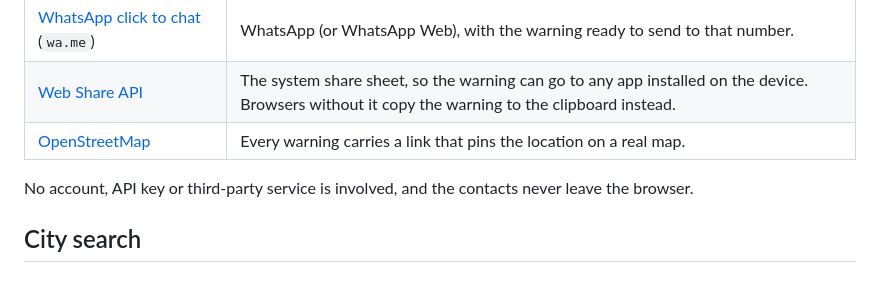
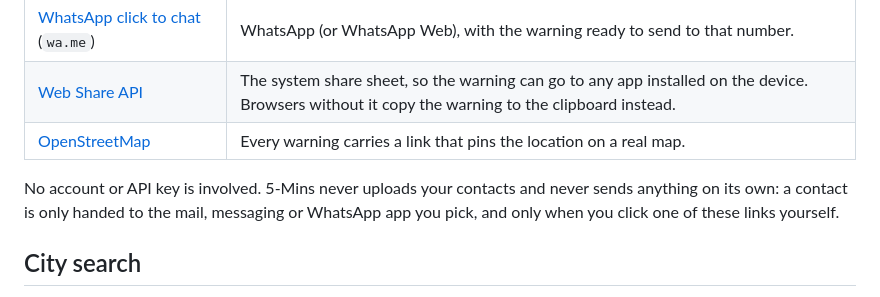
Before and after one commit to charles2ke/5-Mins, a Markdown page: README.md, the part around the change. Rendered like a GitHub page.

Commit message:
Clarify what happens to contacts when a warning link is opened
Co-authored-by: charles2ke <6725706+charles2ke@users.noreply.github.com>

```diff
--- a/README.md
+++ b/README.md
@@ -192,8 +192,9 @@ to the apps the device already has:
 | [Web Share API](https://developer.mozilla.org/docs/Web/API/Navigator/share) | The system share sheet, so the warning can go to any app installed on the device. Browsers without it copy the warning to the clipboard instead. |
 | [OpenStreetMap](https://www.openstreetmap.org/) | Every warning carries a link that pins the location on a real map. |
 
-No account, API key or third-party service is involved, and the contacts never
-leave the browser.
+No account or API key is involved. 5-Mins never uploads your contacts and never
+sends anything on its own: a contact is only handed to the mail, messaging or
+WhatsApp app you pick, and only when you click one of these links yourself.
 
 ## City search
 
```
